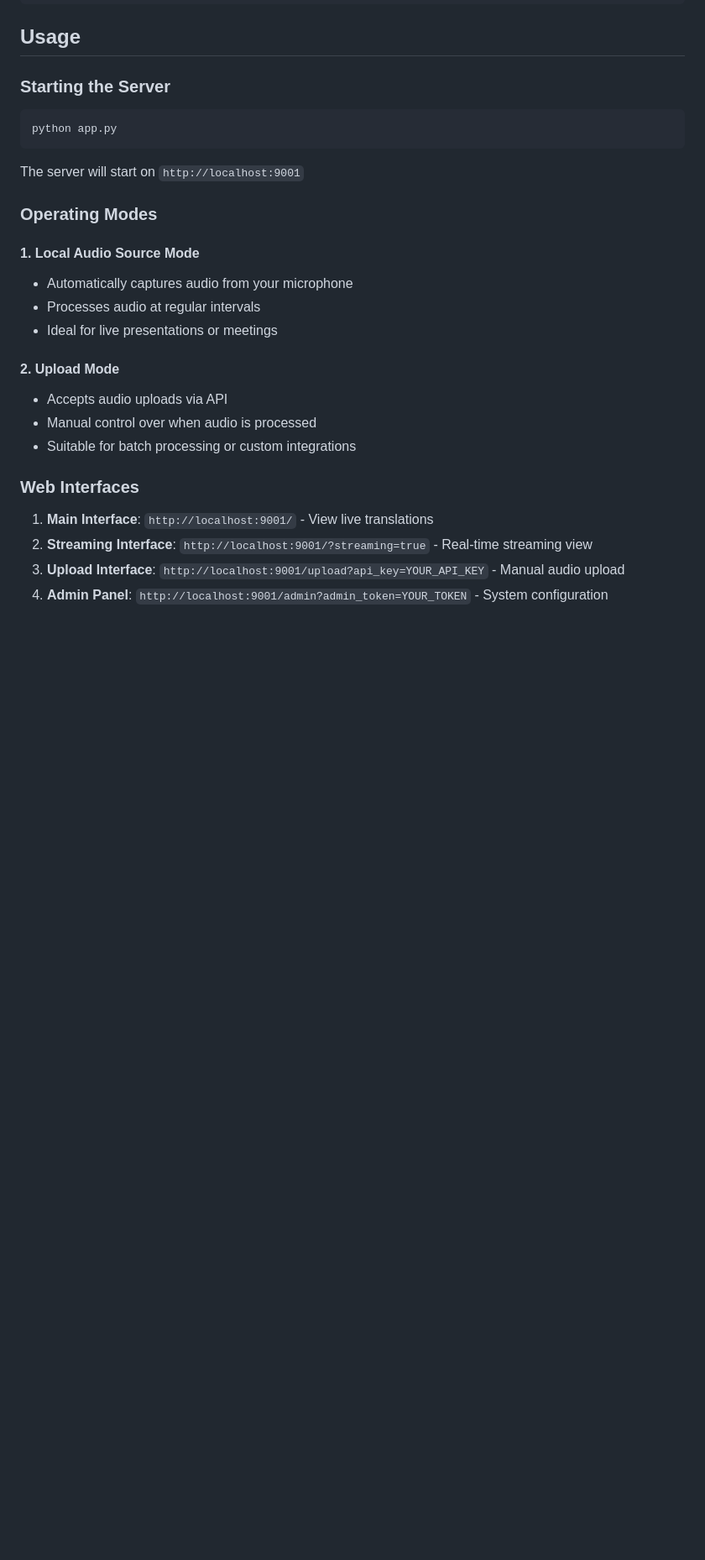
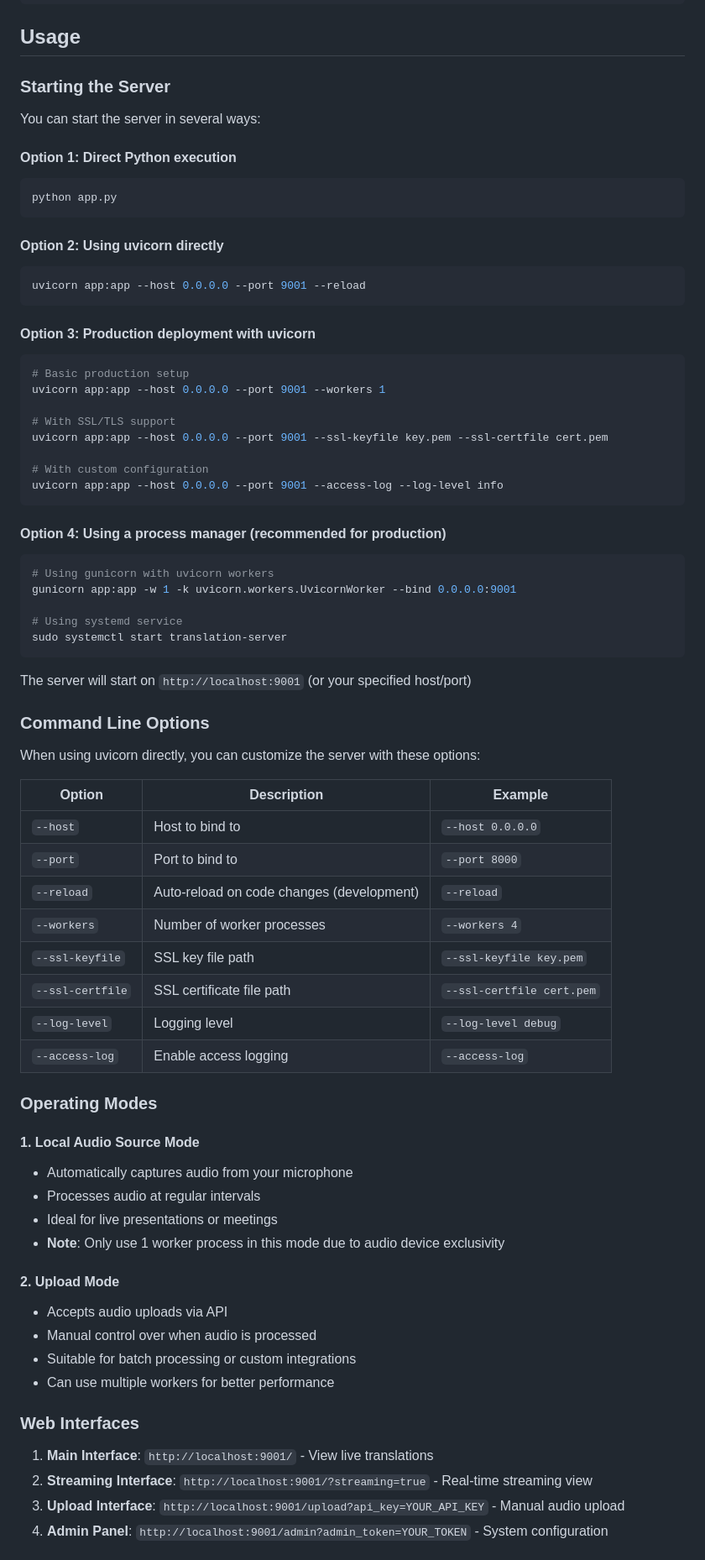
Before and after one commit to Fusaaaann/realtime-translation-fastapi, a Markdown page: README.md, the part around the change printed below. Shown: that part at 84% size. GitHub-like rendering; blank space fills up the shorter version.

````diff
--- a/README.md
+++ b/README.md
@@ -52,11 +52,55 @@ Create `admin_config.json` with your API keys to access third party services:
 
 ### Starting the Server
 
+You can start the server in several ways:
+
+#### Option 1: Direct Python execution
 ```bash
 python app.py
 ```
 
-The server will start on `http://localhost:9001`
+#### Option 2: Using uvicorn directly
+```bash
+uvicorn app:app --host 0.0.0.0 --port 9001 --reload
+```
+
+#### Option 3: Production deployment with uvicorn
+```bash
+# Basic production setup
+uvicorn app:app --host 0.0.0.0 --port 9001 --workers 1
+
+# With SSL/TLS support
+uvicorn app:app --host 0.0.0.0 --port 9001 --ssl-keyfile key.pem --ssl-certfile cert.pem
+
+# With custom configuration
+uvicorn app:app --host 0.0.0.0 --port 9001 --access-log --log-level info
+```
+
+#### Option 4: Using a process manager (recommended for production)
+```bash
+# Using gunicorn with uvicorn workers
+gunicorn app:app -w 1 -k uvicorn.workers.UvicornWorker --bind 0.0.0.0:9001
+
+# Using systemd service
+sudo systemctl start translation-server
+```
+
+The server will start on `http://localhost:9001` (or your specified host/port)
+
+### Command Line Options
+
+When using uvicorn directly, you can customize the server with these options:
+
+| Option | Description | Example |
+|--------|-------------|---------|
+| `--host` | Host to bind to | `--host 0.0.0.0` |
+| `--port` | Port to bind to | `--port 8000` |
+| `--reload` | Auto-reload on code changes (development) | `--reload` |
+| `--workers` | Number of worker processes | `--workers 4` |
+| `--ssl-keyfile` | SSL key file path | `--ssl-keyfile key.pem` |
+| `--ssl-certfile` | SSL certificate file path | `--ssl-certfile cert.pem` |
+| `--log-level` | Logging level | `--log-level debug` |
+| `--access-log` | Enable access logging | `--access-log` |
 
 ### Operating Modes
 
@@ -64,11 +108,13 @@ The server will start on `http://localhost:9001`
 - Automatically captures audio from your microphone
 - Processes audio at regular intervals
 - Ideal for live presentations or meetings
+- **Note**: Only use 1 worker process in this mode due to audio device exclusivity
 
 #### 2. Upload Mode
 - Accepts audio uploads via API
 - Manual control over when audio is processed
 - Suitable for batch processing or custom integrations
+- Can use multiple workers for better performance
 
 ### Web Interfaces
 
````
Also changed, not shown: other parts of README.md (+61 -0 lines).
